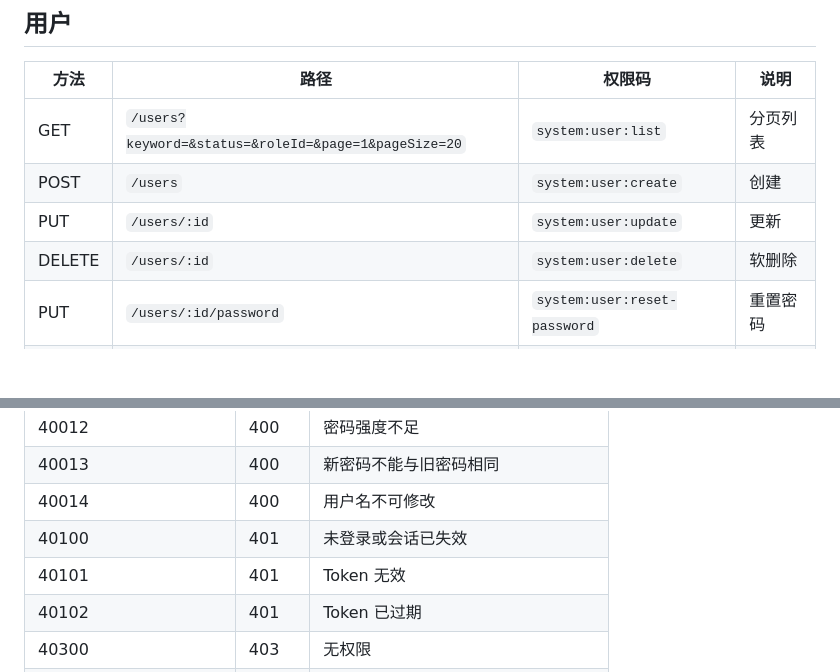
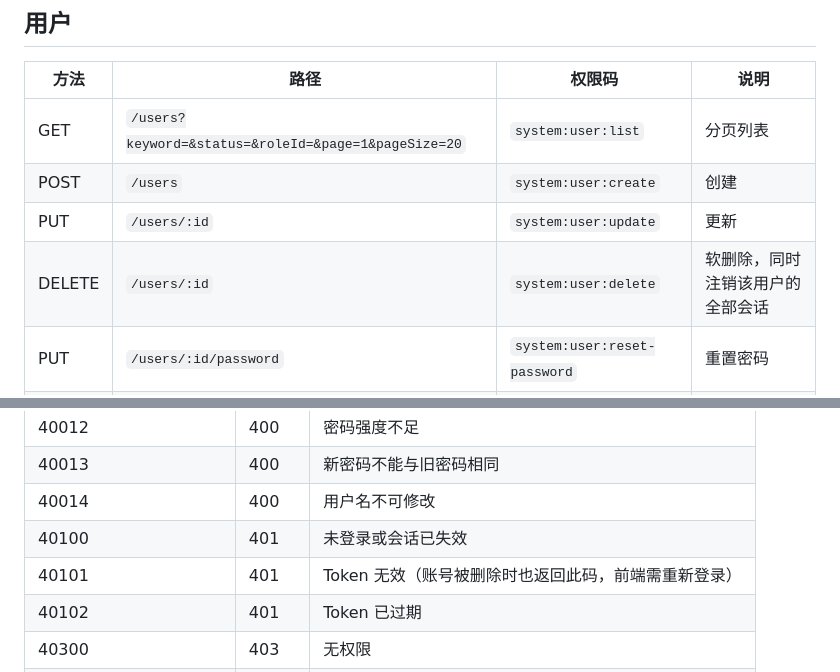
Before and after one commit to nightelforc/base-admin-core, a Markdown page: docs/api.md, 2 parts joined by grey strips. GitHub-like rendering; blank space fills up the shorter version.

```diff
--- a/docs/api.md
+++ b/docs/api.md
@@ -139,7 +139,7 @@
 | GET | `/users?keyword=&status=&roleId=&page=1&pageSize=20` | `system:user:list` | 分页列表 |
 | POST | `/users` | `system:user:create` | 创建 |
 | PUT | `/users/:id` | `system:user:update` | 更新 |
-| DELETE | `/users/:id` | `system:user:delete` | 软删除 |
+| DELETE | `/users/:id` | `system:user:delete` | 软删除，同时注销该用户的全部会话 |
 | PUT | `/users/:id/password` | `system:user:reset-password` | 重置密码 |
 | PUT | `/users/:id/status` | `system:user:update` | 启用/禁用 |
 
@@ -260,7 +260,7 @@
 | 40013 | 400 | 新密码不能与旧密码相同 |
 | 40014 | 400 | 用户名不可修改 |
 | 40100 | 401 | 未登录或会话已失效 |
-| 40101 | 401 | Token 无效 |
+| 40101 | 401 | Token 无效（账号被删除时也返回此码，前端需重新登录） |
 | 40102 | 401 | Token 已过期 |
 | 40300 | 403 | 无权限 |
 | 40301 | 403 | 账号已被禁用 |
```
Also changed, not shown: README.md (+14 -0 lines), docs/screenshots/dashboard.png (added), docs/screenshots/login.png (added), docs/screenshots/menu.png (added), docs/screenshots/operation-log.png (added), docs/screenshots/role.png (added), docs/screenshots/user.png (added), 2 other files.
